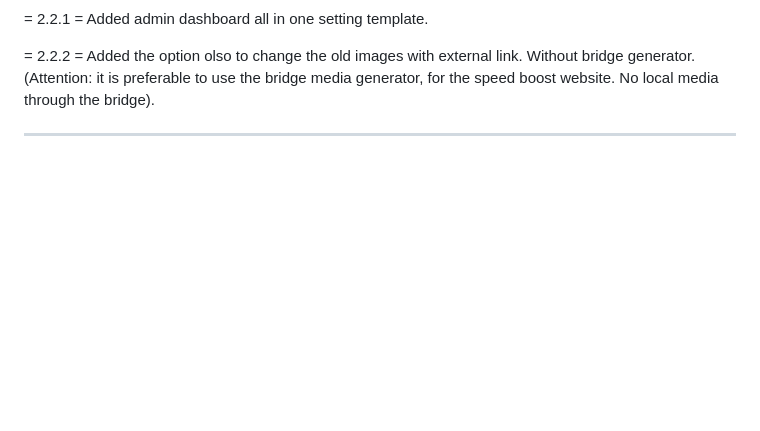
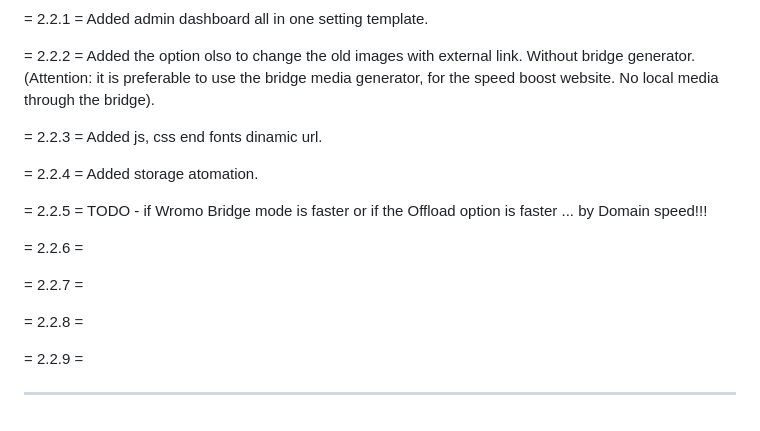
Before and after one commit to Ghepes/zero-media-wordpress, a Markdown page: Changelog.md, the part around the change. Rendered like a GitHub page; blank space fills up the shorter version.

Commit message:
Update Changelog.md
Signed-off-by: Studio Wromo Marketplace <info.wromo@gmail.com>

```diff
--- a/Changelog.md
+++ b/Changelog.md
@@ -110,5 +110,18 @@
 = 2.2.2 = Added the option olso to change the old images with external link. Without bridge generator.
  (Attention: it is preferable to use the bridge media generator, for the speed boost website. No local media through the bridge).
 
+= 2.2.3 = Added js, css end fonts dinamic url.
+
+= 2.2.4 = Added storage atomation.
+
+= 2.2.5 = TODO - if Wromo Bridge mode is faster or if the Offload option is faster ... by Domain speed!!!
+
+= 2.2.6 =
+
+= 2.2.7 =
+
+= 2.2.8 =
+
+= 2.2.9 =
 
 ---
```
